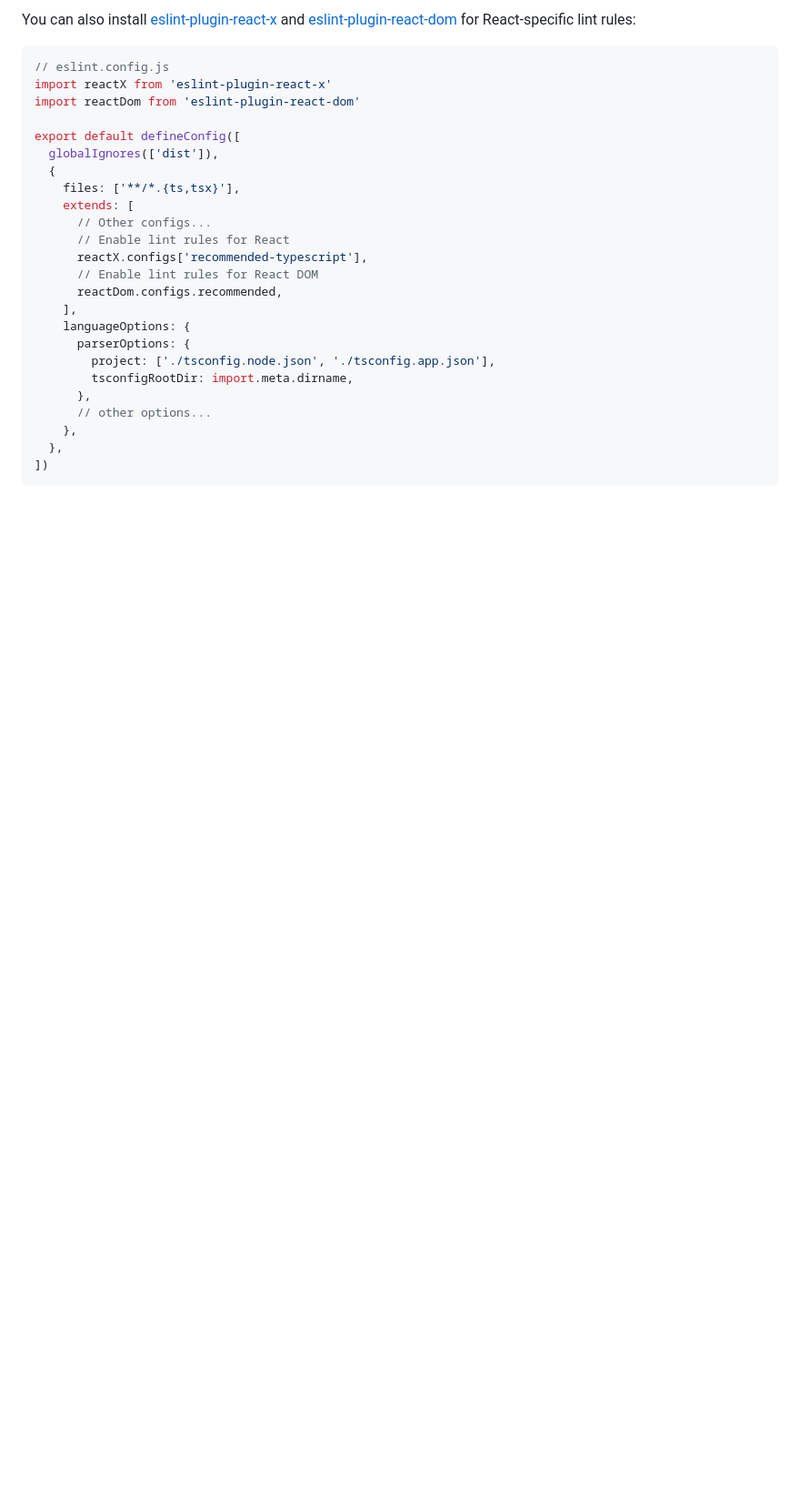
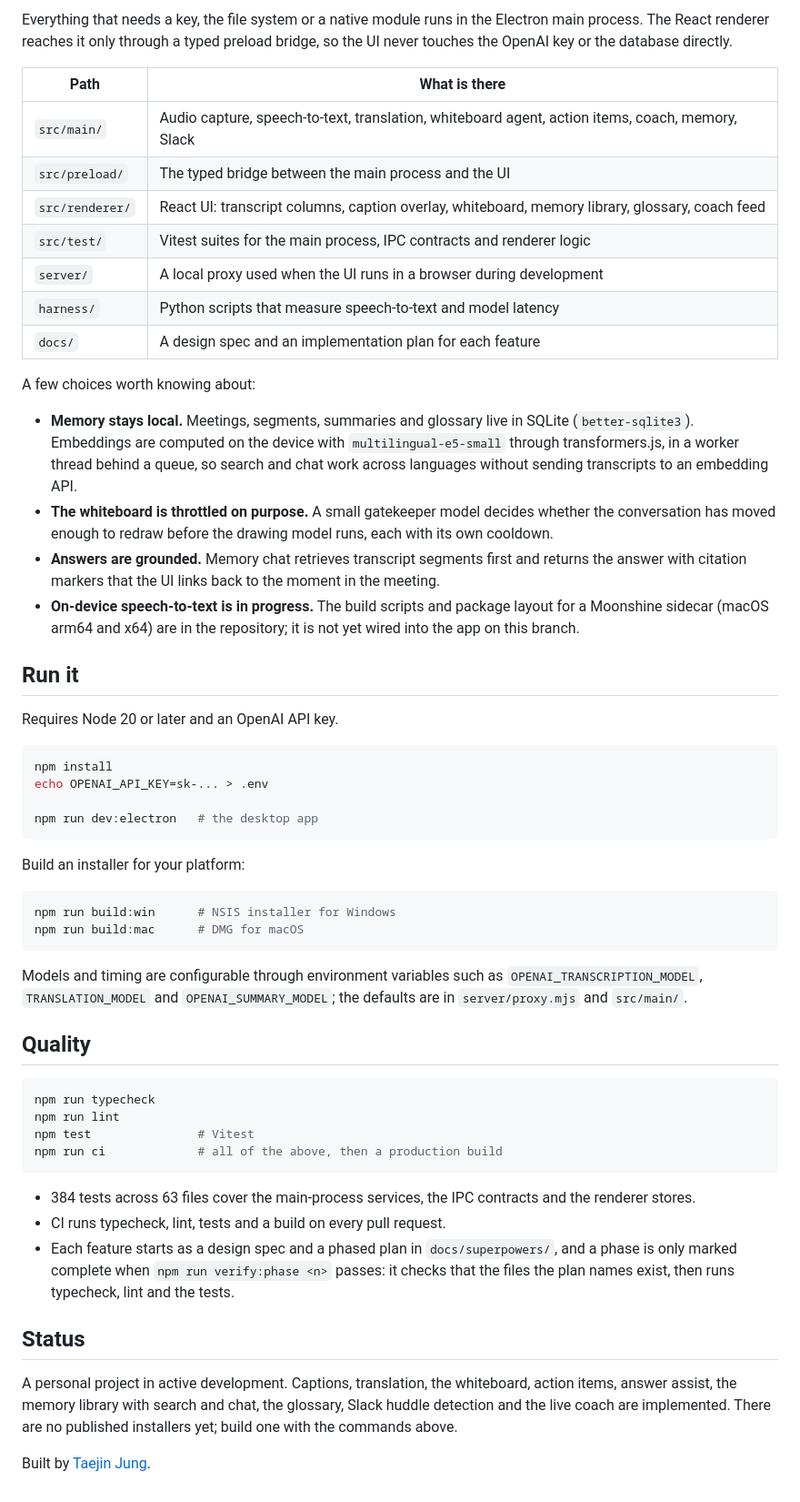
Before and after one commit to taejin5314/autoMeetic, a Markdown page: README.md, the part around one of its changes. Shown at 91% size. Drawn GitHub-style; blank space fills up the shorter version.

````diff
--- a/README.md
+++ b/README.md
@@ -44,30 +42,71 @@ export default defineConfig([
 ```
 
-You can also install [eslint-plugin-react-x](https://github.com/Rel1cx/eslint-react/tree/main/packages/plugins/eslint-plugin-react-x) and [eslint-plugin-react-dom](https://github.com/Rel1cx/eslint-react/tree/main/packages/plugins/eslint-plugin-react-dom) for React-specific lint rules:
+Everything that needs a key, the file system or a native module runs in the Electron main process. The React
+renderer reaches it only through a typed preload bridge, so the UI never touches the OpenAI key or the database
+directly.
 
-```js
-// eslint.config.js
-import reactX from 'eslint-plugin-react-x'
-import reactDom from 'eslint-plugin-react-dom'
+| Path            | What is there                                                                                    |
+| --------------- | ------------------------------------------------------------------------------------------------ |
+| `src/main/`     | Audio capture, speech-to-text, translation, whiteboard agent, action items, coach, memory, Slack |
+| `src/preload/`  | The typed bridge between the main process and the UI                                             |
+| `src/renderer/` | React UI: transcript columns, caption overlay, whiteboard, memory library, glossary, coach feed  |
+| `src/test/`     | Vitest suites for the main process, IPC contracts and renderer logic                             |
+| `server/`       | A local proxy used when the UI runs in a browser during development                              |
+| `harness/`      | Python scripts that measure speech-to-text and model latency                                     |
+| `docs/`         | A design spec and an implementation plan for each feature                                        |
 
-export default defineConfig([
-  globalIgnores(['dist']),
-  {
-    files: ['**/*.{ts,tsx}'],
-    extends: [
-      // Other configs...
-      // Enable lint rules for React
-      reactX.configs['recommended-typescript'],
-      // Enable lint rules for React DOM
-      reactDom.configs.recommended,
-    ],
-    languageOptions: {
-      parserOptions: {
-        project: ['./tsconfig.node.json', './tsconfig.app.json'],
-        tsconfigRootDir: import.meta.dirname,
-      },
-      // other options...
-    },
-  },
-])
+A few choices worth knowing about:
+
+- **Memory stays local.** Meetings, segments, summaries and glossary live in SQLite (`better-sqlite3`). Embeddings
+  are computed on the device with `multilingual-e5-small` through transformers.js, in a worker thread behind a
+  queue, so search and chat work across languages without sending transcripts to an embedding API.
+- **The whiteboard is throttled on purpose.** A small gatekeeper model decides whether the conversation has moved
+  enough to redraw before the drawing model runs, each with its own cooldown.
+- **Answers are grounded.** Memory chat retrieves transcript segments first and returns the answer with citation
+  markers that the UI links back to the moment in the meeting.
+- **On-device speech-to-text is in progress.** The build scripts and package layout for a Moonshine sidecar (macOS
+  arm64 and x64) are in the repository; it is not yet wired into the app on this branch.
+
+## Run it
+
+Requires Node 20 or later and an OpenAI API key.
+
+```bash
+npm install
+echo OPENAI_API_KEY=sk-... > .env
+
+npm run dev:electron   # the desktop app
 ```
+
+Build an installer for your platform:
+
+```bash
+npm run build:win      # NSIS installer for Windows
+npm run build:mac      # DMG for macOS
+```
+
+Models and timing are configurable through environment variables such as `OPENAI_TRANSCRIPTION_MODEL`,
+`TRANSLATION_MODEL` and `OPENAI_SUMMARY_MODEL`; the defaults are in `server/proxy.mjs` and `src/main/`.
+
+## Quality
+
+```bash
+npm run typecheck
+npm run lint
+npm test               # Vitest
+npm run ci             # all of the above, then a production build
+```
+
+- 384 tests across 63 files cover the main-process services, the IPC contracts and the renderer stores.
+- CI runs typecheck, lint, tests and a build on every pull request.
+- Each feature starts as a design spec and a phased plan in `docs/superpowers/`, and a phase is only marked complete
+  when `npm run verify:phase <n>` passes: it checks that the files the plan names exist, then runs typecheck, lint
+  and the tests.
+
+## Status
+
+A personal project in active development. Captions, translation, the whiteboard, action items, answer assist, the
+memory library with search and chat, the glossary, Slack huddle detection and the live coach are implemented. There
+are no published installers yet; build one with the commands above.
+
+Built by [Taejin Jung](https://github.com/taejin5314).
````
Also changed, not shown: other parts of README.md (+32 -34 lines), docs/assets/app-idle.png (added).
